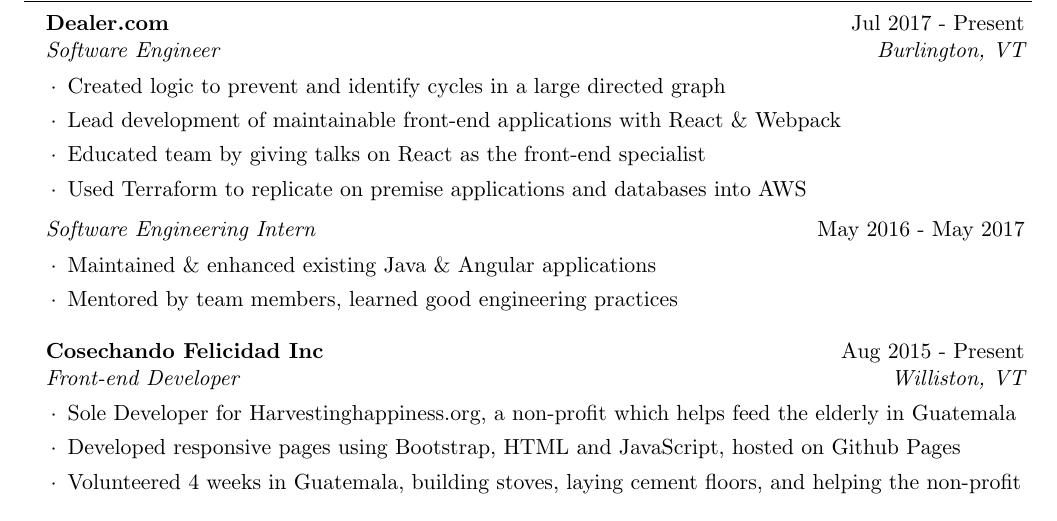
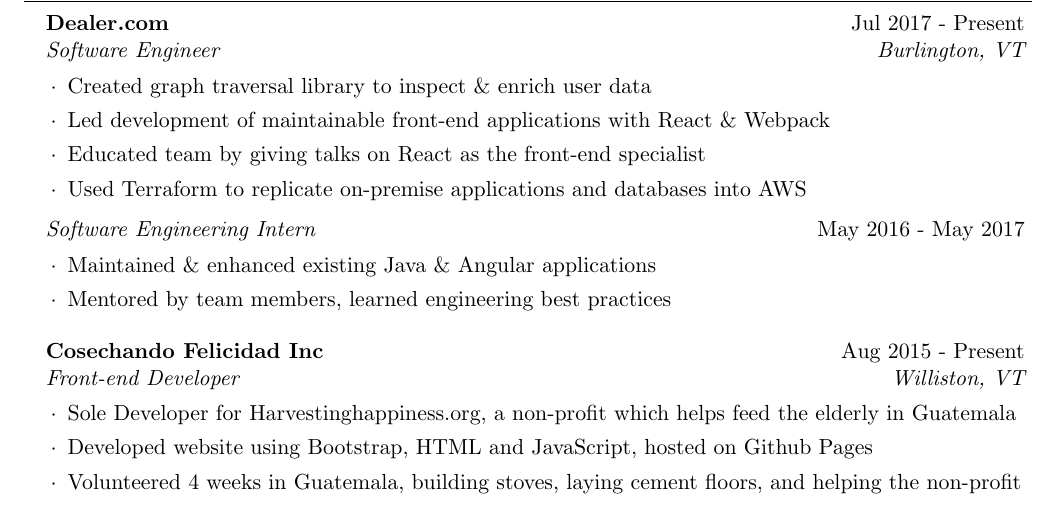
Before and after one commit to skswanke/resume, a LaTeX CV (resume.tex): part of the page, cut so that both start at the same text. Compiled offline with pdfLaTeX.

Commit message:
Update descriptions, spelling

```diff
--- a/resume.tex
+++ b/resume.tex
@@ -39,14 +39,14 @@
 %DEALER
 
 \begin{rSubsection}{Dealer.com}{Jul 2017 - Present}{Software Engineer}{Burlington, VT}
-\item Created logic to prevent and identify cycles in a large directed graph
-\item Lead development of maintainable front-end applications with React \& Webpack
+\item Created graph traversal library to inspect \& enrich user data
+\item Led development of maintainable front-end applications with React \& Webpack
 \item Educated team by giving talks on React as the front-end specialist
-\item Used Terraform to replicate on premise applications and databases into AWS
+\item Used Terraform to replicate on-premise applications and databases into AWS
 \end{rSubsection}
 \begin{sSubsection}{Software Engineering Intern}{May 2016 - May 2017}
 \item Maintained \& enhanced existing Java \& Angular applications
-\item Mentored by team members, learned good engineering practices
+\item Mentored by team members, learned engineering best practices
 \end{sSubsection}
 
 %------------------------------------------------
@@ -54,7 +54,7 @@
 \begin{rSubsection}{Cosechando Felicidad Inc}{Aug 2015 - Present}{Front-end Developer}{Williston, VT}
 
 \item Sole Developer for Harvestinghappiness.org, a non-profit which helps feed the elderly in Guatemala
-\item Developed responsive pages using Bootstrap, HTML and JavaScript, hosted on Github Pages
+\item Developed website using Bootstrap, HTML and JavaScript, hosted on Github Pages
 \item Volunteered 4 weeks in Guatemala, building stoves, laying cement floors, and helping the non-profit
 
 \end{rSubsection}
```
Also changed, not shown: resume.pdf.
